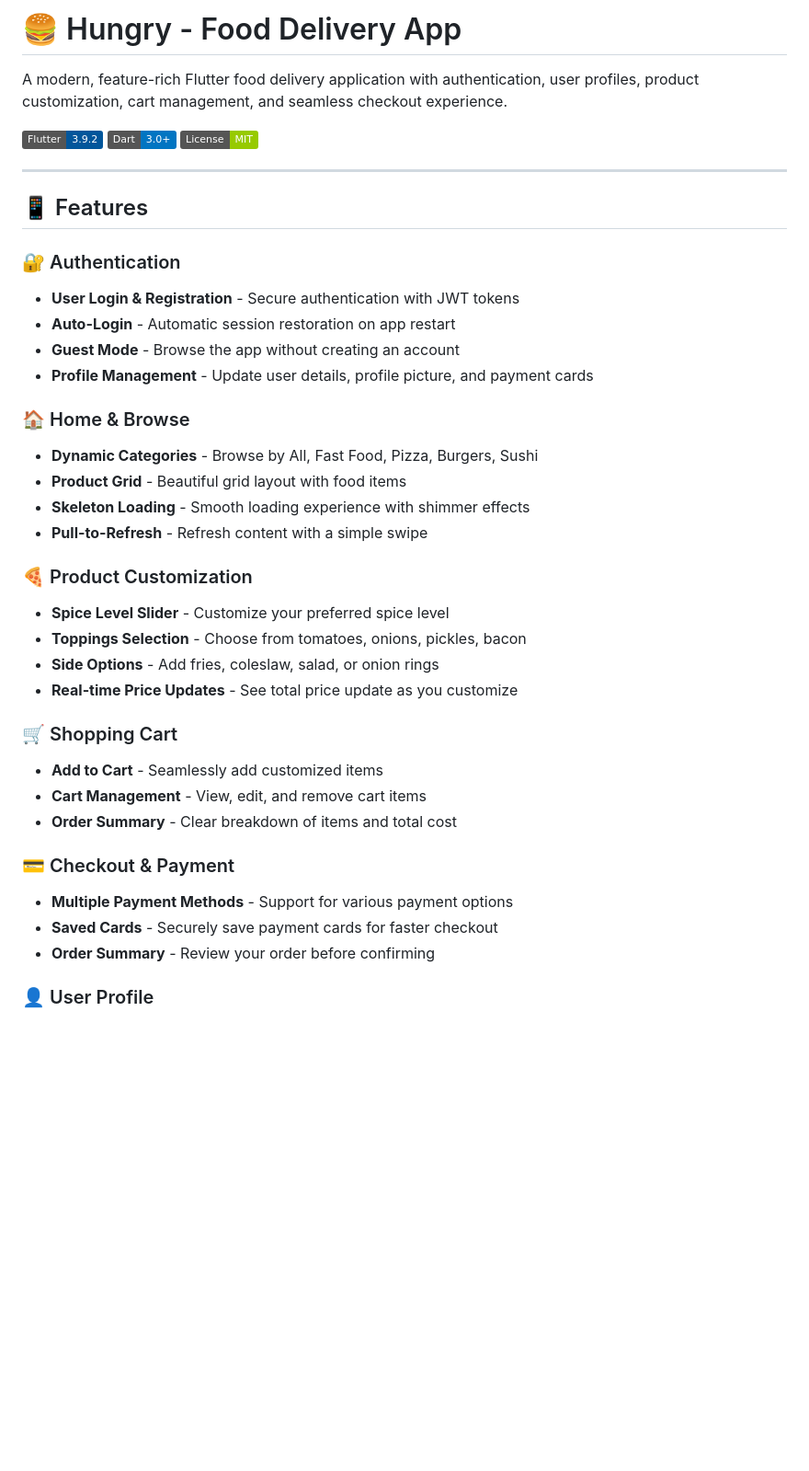
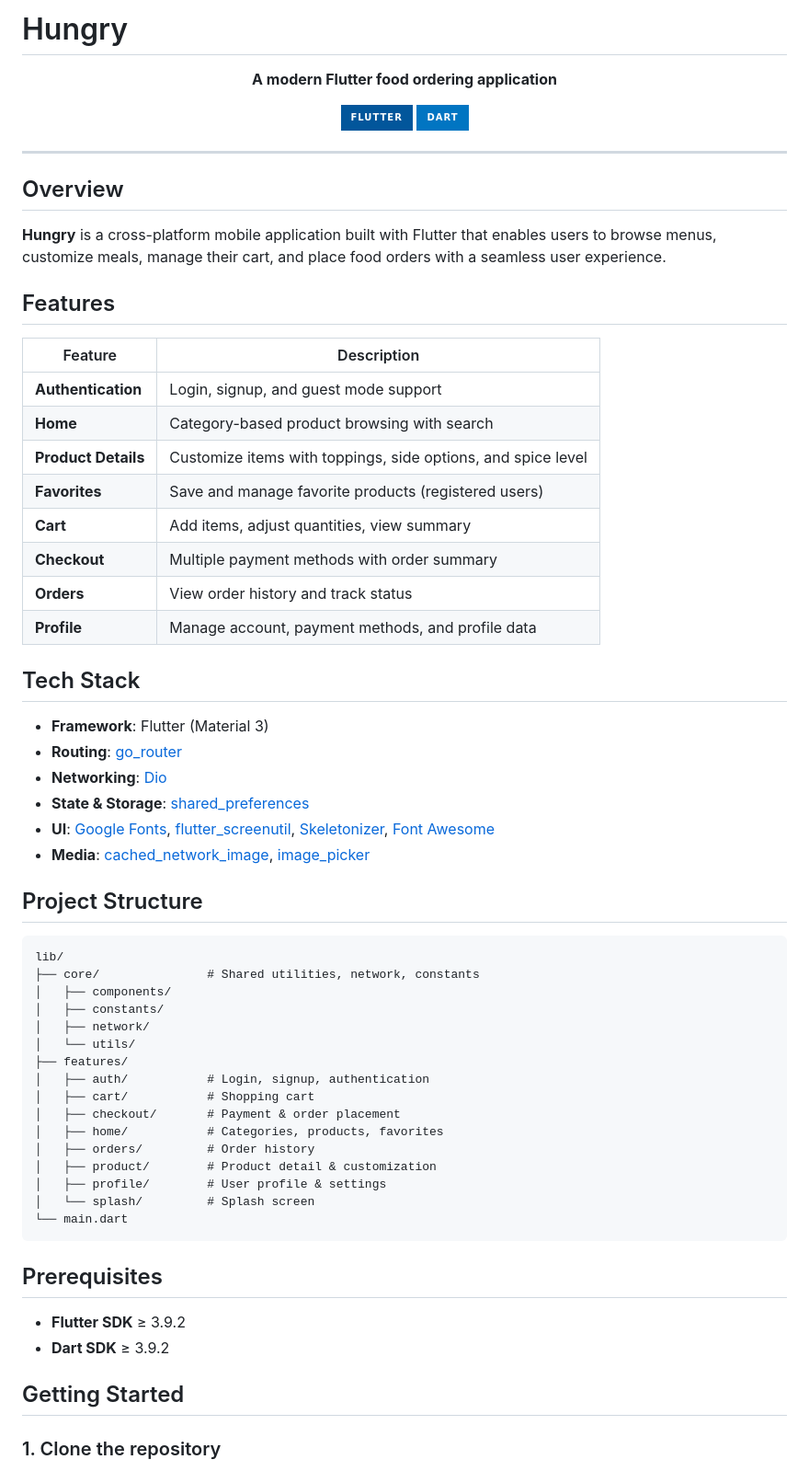
Before and after one commit to MohammedElEsh/hungry, a Markdown page: README.md, the part around one of its changes. Shown at 92% size. Drawn GitHub-style; badges without logos; blank space fills up the shorter version.

Commit message:
refactor: simplify README structure, update project overview, and enhance feature descriptions

````diff
--- a/README.md
+++ b/README.md
@@ -1,47 +1,69 @@
-# 🍔 Hungry - Food Delivery App
+# Hungry
 
-A modern, feature-rich Flutter food delivery application with authentication, user profiles, product customization, cart management, and seamless checkout experience.
+<p align="center">
+  <strong>A modern Flutter food ordering application</strong>
+</p>
 
-[![Flutter](https://img.shields.io/badge/Flutter-3.9.2-02569B?logo=flutter)](https://flutter.dev)
-[![Dart](https://img.shields.io/badge/Dart-3.0+-0175C2?logo=dart)](https://dart.dev)
-[![License](https://img.shields.io/badge/License-MIT-green.svg)](LICENSE)
+<p align="center">
+  <img src="https://img.shields.io/badge/Flutter-02569B?style=for-the-badge&logo=flutter&logoColor=white" alt="Flutter" />
+  <img src="https://img.shields.io/badge/Dart-0175C2?style=for-the-badge&logo=dart&logoColor=white" alt="Dart" />
+</p>
 
 ---
 
-## 📱 Features
+## Overview
 
-### 🔐 Authentication
+**Hungry** is a cross-platform mobile application built with Flutter that enables users to browse menus, customize meals, manage their cart, and place food orders with a seamless user experience.
 
-- **User Login & Registration** - Secure authentication with JWT tokens
-- **Auto-Login** - Automatic session restoration on app restart
-- **Guest Mode** - Browse the app without creating an account
-- **Profile Management** - Update user details, profile picture, and payment cards
+## Features
 
-### 🏠 Home & Browse
+| Feature | Description |
+|---------|-------------|
+| **Authentication** | Login, signup, and guest mode support |
+| **Home** | Category-based product browsing with search |
+| **Product Details** | Customize items with toppings, side options, and spice level |
+| **Favorites** | Save and manage favorite products (registered users) |
+| **Cart** | Add items, adjust quantities, view summary |
+| **Checkout** | Multiple payment methods with order summary |
+| **Orders** | View order history and track status |
+| **Profile** | Manage account, payment methods, and profile data |
 
-- **Dynamic Categories** - Browse by All, Fast Food, Pizza, Burgers, Sushi
-- **Product Grid** - Beautiful grid layout with food items
-- **Skeleton Loading** - Smooth loading experience with shimmer effects
-- **Pull-to-Refresh** - Refresh content with a simple swipe
+## Tech Stack
 
-### 🍕 Product Customization
+- **Framework**: Flutter (Material 3)
+- **Routing**: [go_router](https://pub.dev/packages/go_router)
+- **Networking**: [Dio](https://pub.dev/packages/dio)
+- **State & Storage**: [shared_preferences](https://pub.dev/packages/shared_preferences)
+- **UI**: [Google Fonts](https://pub.dev/packages/google_fonts), [flutter_screenutil](https://pub.dev/packages/flutter_screenutil), [Skeletonizer](https://pub.dev/packages/skeletonizer), [Font Awesome](https://pub.dev/packages/font_awesome_flutter)
+- **Media**: [cached_network_image](https://pub.dev/packages/cached_network_image), [image_picker](https://pub.dev/packages/image_picker)
 
-- **Spice Level Slider** - Customize your preferred spice level
-- **Toppings Selection** - Choose from tomatoes, onions, pickles, bacon
-- **Side Options** - Add fries, coleslaw, salad, or onion rings
-- **Real-time Price Updates** - See total price update as you customize
+## Project Structure
 
-### 🛒 Shopping Cart
+```
+lib/
+├── core/               # Shared utilities, network, constants
+│   ├── components/
+│   ├── constants/
+│   ├── network/
+│   └── utils/
+├── features/
+│   ├── auth/           # Login, signup, authentication
+│   ├── cart/           # Shopping cart
+│   ├── checkout/       # Payment & order placement
+│   ├── home/           # Categories, products, favorites
+│   ├── orders/         # Order history
+│   ├── product/        # Product detail & customization
+│   ├── profile/        # User profile & settings
+│   └── splash/         # Splash screen
+└── main.dart
+```
 
-- **Add to Cart** - Seamlessly add customized items
-- **Cart Management** - View, edit, and remove cart items
-- **Order Summary** - Clear breakdown of items and total cost
+## Prerequisites
 
-### 💳 Checkout & Payment
+- **Flutter SDK** ≥ 3.9.2
+- **Dart SDK** ≥ 3.9.2
 
-- **Multiple Payment Methods** - Support for various payment options
-- **Saved Cards** - Securely save payment cards for faster checkout
-- **Order Summary** - Review your order before confirming
+## Getting Started
 
-### 👤 User Profile
+### 1. Clone the repository
 
````
Also changed, not shown: other parts of README.md (+44 -302 lines).
